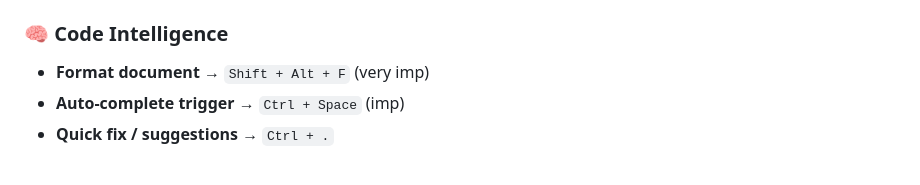
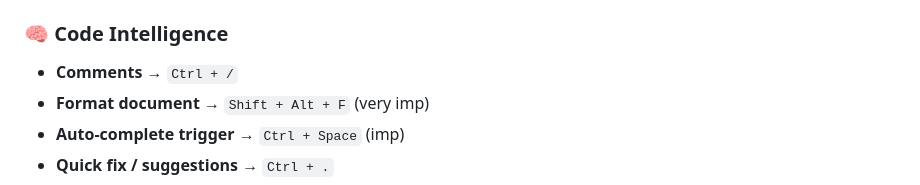
Before and after one commit to shehza-d/teaching-web-at-SMIT-B22, a Markdown page: 00.important-concepts/shortcuts.md, the part around the change. GitHub-like rendering.

```diff
--- a/00.important-concepts/shortcuts.md
+++ b/00.important-concepts/shortcuts.md
@@ -77,6 +77,7 @@ Learning keyboard shortcuts is one of the fastest ways to improve your efficienc
 
 ### 🧠 Code Intelligence
 
+- **Comments** → `Ctrl + /`
 - **Format document** → `Shift + Alt + F` (very imp)
 - **Auto-complete trigger** → `Ctrl + Space` (imp)
 - **Quick fix / suggestions** → `Ctrl + .`
```
